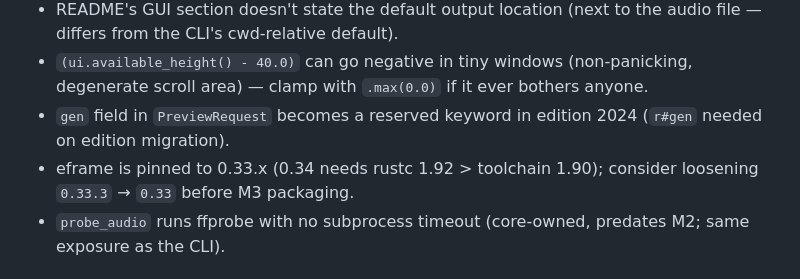
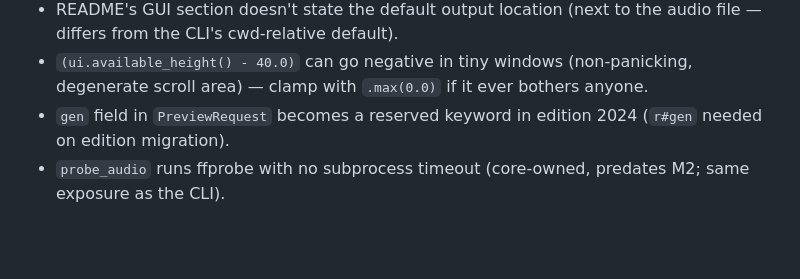
Before and after one commit to laydros/jamsplit, a Markdown page: TODO.md, the part around the change. Rendered like a GitHub page; blank space fills up the shorter version.

Commit message:
Drop the completed eframe pin item from TODO

```diff
--- a/TODO.md
+++ b/TODO.md
@@ -27,7 +27,6 @@ None block shipping. The manual checklist run happened 2026-06-06: everything pa
 - README's GUI section doesn't state the default output location (next to the audio file — differs from the CLI's cwd-relative default).
 - `(ui.available_height() - 40.0)` can go negative in tiny windows (non-panicking, degenerate scroll area) — clamp with `.max(0.0)` if it ever bothers anyone.
 - `gen` field in `PreviewRequest` becomes a reserved keyword in edition 2024 (`r#gen` needed on edition migration).
-- eframe is pinned to 0.33.x (0.34 needs rustc 1.92 > toolchain 1.90); consider loosening `0.33.3` → `0.33` before M3 packaging.
 - `probe_audio` runs ffprobe with no subprocess timeout (core-owned, predates M2; same exposure as the CLI).
 
 ## Next milestone
```
